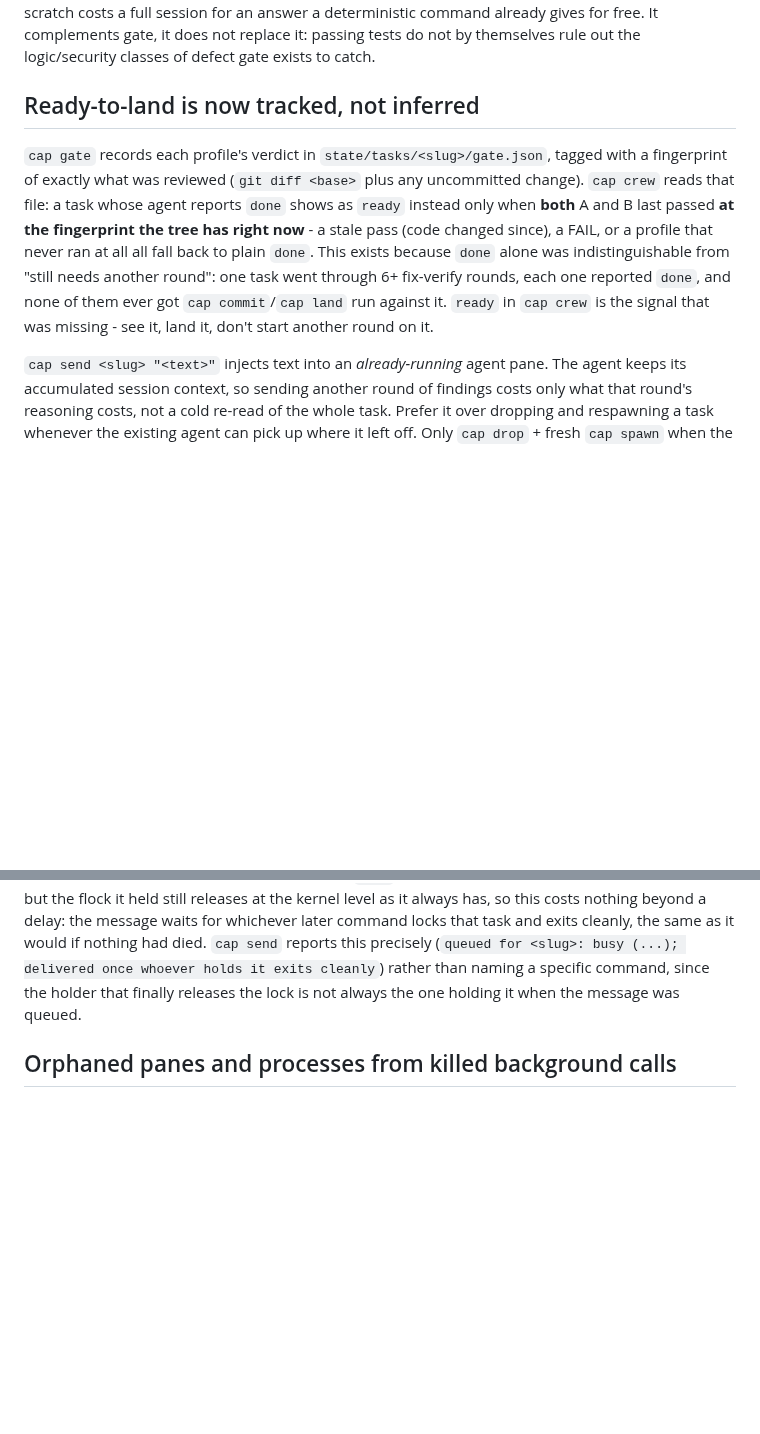
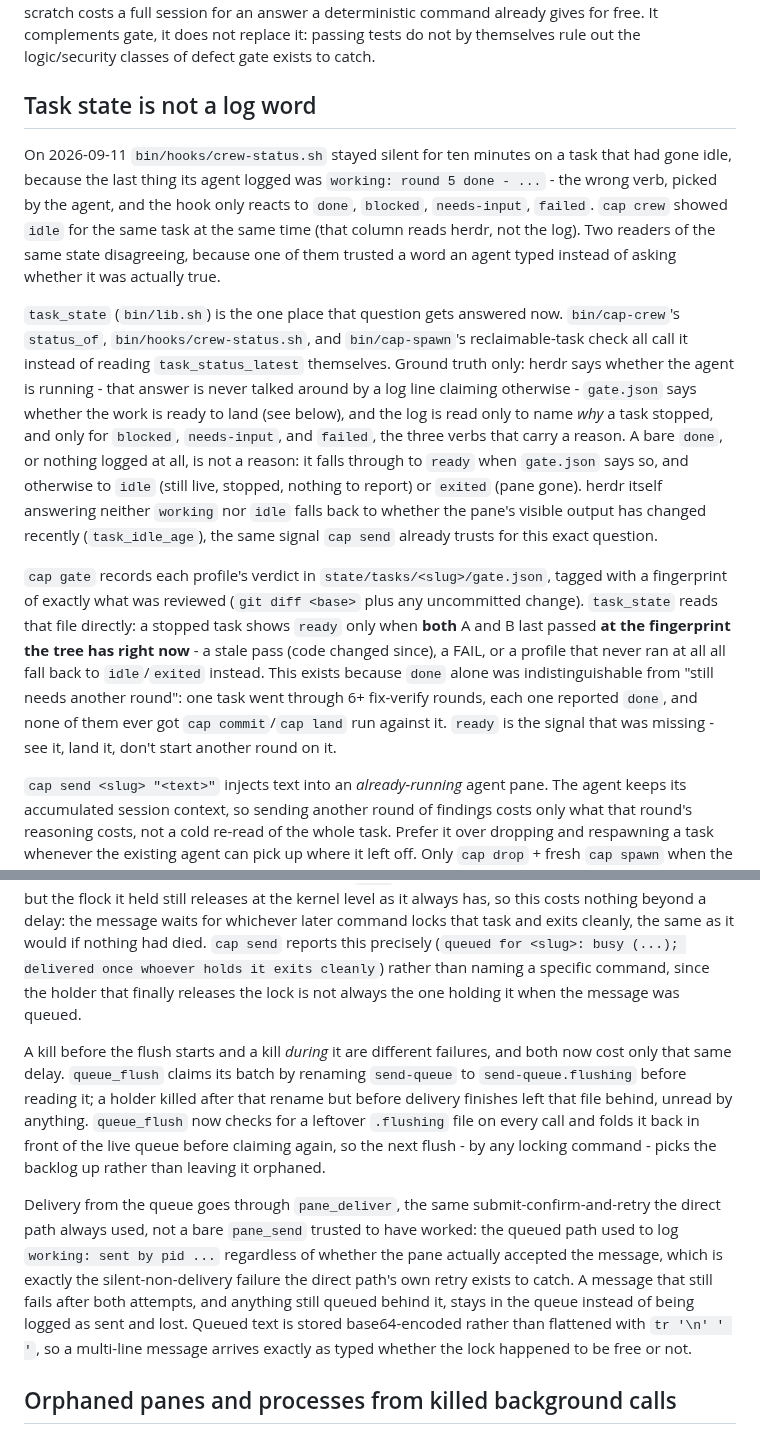
Before and after one commit to totallynotdavid/harness, a Markdown page: docs/pipeline-notes.md, 2 parts joined by grey strips. GitHub-like rendering; blank space fills up the shorter version.

Commit message:
Document task state and queue reliability
Task state is now determined by ground truth: herdr's agent status and
pane liveness, not logged words an agent might misspeak. gate.json
determines ready vs idle for stopped tasks.

Queue delivery through pane_deliver uses the same submit-confirm-retry
logic as direct sends. base64 encoding preserves multi-line messages
exactly as typed. Recovery handles mid-flush deaths by folding orphaned
.flushing files back into the live queue.

```diff
--- a/docs/pipeline-notes.md
+++ b/docs/pipeline-notes.md
@@ -180,17 +180,36 @@ for an answer a deterministic command already gives for free. It complements gat
 not replace it: passing tests do not by themselves rule out the logic/security classes of
 defect gate exists to catch.
 
-## Ready-to-land is now tracked, not inferred
+## Task state is not a log word
+
+On 2026-09-11 `bin/hooks/crew-status.sh` stayed silent for ten minutes on a task that had
+gone idle, because the last thing its agent logged was `working: round 5 done - ...` - the
+wrong verb, picked by the agent, and the hook only reacts to `done`, `blocked`,
+`needs-input`, `failed`. `cap crew` showed `idle` for the same task at the same time (that
+column reads herdr, not the log). Two readers of the same state disagreeing, because one of
+them trusted a word an agent typed instead of asking whether it was actually true.
+
+`task_state` (`bin/lib.sh`) is the one place that question gets answered now. `bin/cap-crew`'s
+`status_of`, `bin/hooks/crew-status.sh`, and `bin/cap-spawn`'s reclaimable-task check all call
+it instead of reading `task_status_latest` themselves. Ground truth only: herdr says whether
+the agent is running - that answer is never talked around by a log line claiming otherwise -
+`gate.json` says whether the work is ready to land (see below), and the log is read only to
+name *why* a task stopped, and only for `blocked`, `needs-input`, and `failed`, the three
+verbs that carry a reason. A bare `done`, or nothing logged at all, is not a reason: it falls
+through to `ready` when `gate.json` says so, and otherwise to `idle` (still live, stopped,
+nothing to report) or `exited` (pane gone). herdr itself answering neither `working` nor
+`idle` falls back to whether the pane's visible output has changed recently
+(`task_idle_age`), the same signal `cap send` already trusts for this exact question.
 
 `cap gate` records each profile's verdict in `state/tasks/<slug>/gate.json`, tagged with a
 fingerprint of exactly what was reviewed (`git diff <base>` plus any uncommitted change).
-`cap crew` reads that file: a task whose agent reports `done` shows as `ready` instead only
-when **both** A and B last passed **at the fingerprint the tree has right now** - a stale
-pass (code changed since), a FAIL, or a profile that never ran at all all fall back to
-plain `done`. This exists because `done` alone was indistinguishable from "still needs
-another round": one task went through 6+ fix-verify rounds, each one reported `done`, and
-none of them ever got `cap commit`/`cap land` run against it. `ready` in `cap crew` is the
-signal that was missing - see it, land it, don't start another round on it.
+`task_state` reads that file directly: a stopped task shows `ready` only when **both** A and
+B last passed **at the fingerprint the tree has right now** - a stale pass (code changed
+since), a FAIL, or a profile that never ran at all all fall back to `idle`/`exited` instead.
+This exists because `done` alone was indistinguishable from "still needs another round": one
+task went through 6+ fix-verify rounds, each one reported `done`, and none of them ever got
+`cap commit`/`cap land` run against it. `ready` is the signal that was missing - see it, land
+it, don't start another round on it.
 
 `cap send <slug> "<text>"` injects text into an *already-running* agent pane. The agent
 keeps its accumulated session context, so sending another round of findings costs only
@@ -247,6 +266,23 @@ that task and exits cleanly, the same as it would if nothing had died. `cap send
 this precisely (`queued for <slug>: busy (...); delivered once whoever holds it exits
 cleanly`) rather than naming a specific command, since the holder that finally releases the
 lock is not always the one holding it when the message was queued.
+
+A kill before the flush starts and a kill *during* it are different failures, and both now
+cost only that same delay. `queue_flush` claims its batch by renaming `send-queue` to
+`send-queue.flushing` before reading it; a holder killed after that rename but before
+delivery finishes left that file behind, unread by anything. `queue_flush` now checks for a
+leftover `.flushing` file on every call and folds it back in front of the live queue before
+claiming again, so the next flush - by any locking command - picks the backlog up rather than
+leaving it orphaned.
+
+Delivery from the queue goes through `pane_deliver`, the same submit-confirm-and-retry the
+direct path always used, not a bare `pane_send` trusted to have worked: the queued path used
+to log `working: sent by pid ...` regardless of whether the pane actually accepted the
+message, which is exactly the silent-non-delivery failure the direct path's own retry exists
+to catch. A message that still fails after both attempts, and anything still queued behind
+it, stays in the queue instead of being logged as sent and lost. Queued text is stored
+base64-encoded rather than flattened with `tr '\n' ' '`, so a multi-line message arrives
+exactly as typed whether the lock happened to be free or not.
 
 ## Orphaned panes and processes from killed background calls
 
```
